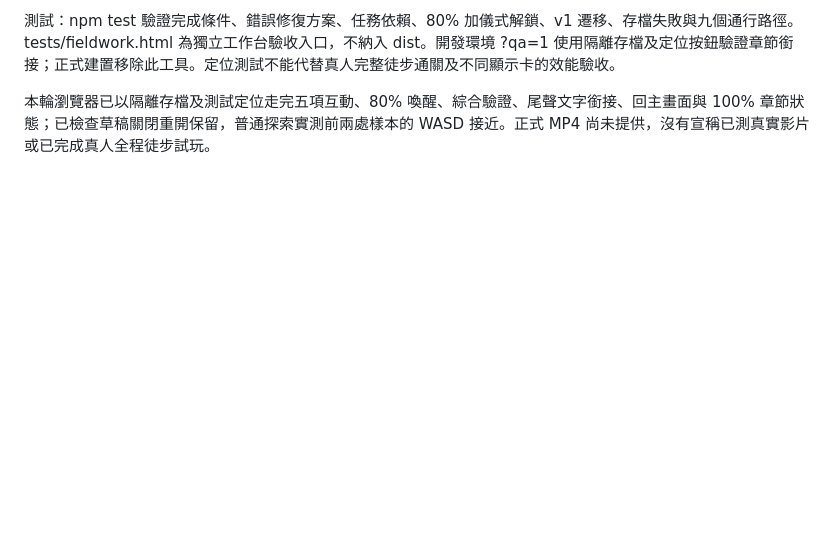
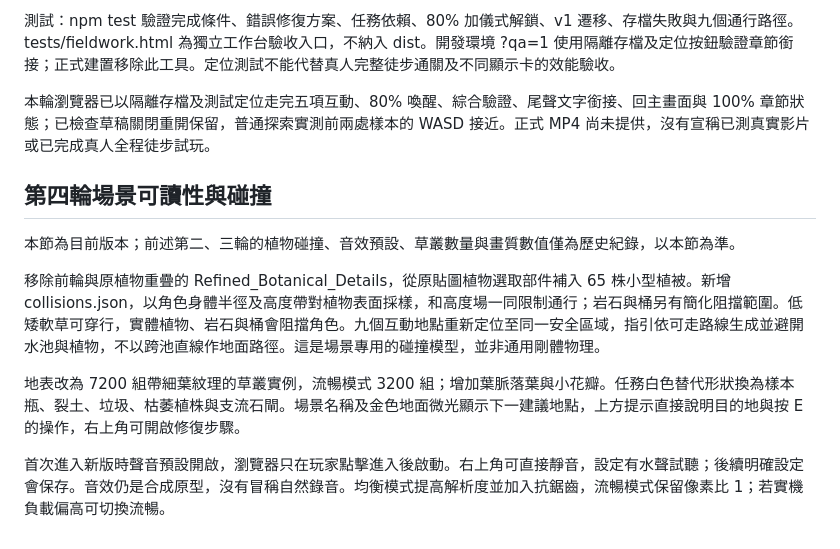
Before and after one commit to jiajunxie5349-netizen/bloom-story, a Markdown page: README.md, the part around the change. GitHub-like rendering; blank space fills up the shorter version.

Commit message:
docs: explain current scene guidance, blockers and sound controls

```diff
--- a/README.md
+++ b/README.md
@@ -101,3 +101,13 @@ export const films = {
 測試：npm test 驗證完成條件、錯誤修復方案、任務依賴、80% 加儀式解鎖、v1 遷移、存檔失敗與九個通行路徑。tests/fieldwork.html 為獨立工作台驗收入口，不納入 dist。開發環境 ?qa=1 使用隔離存檔及定位按鈕驗證章節銜接；正式建置移除此工具。定位測試不能代替真人完整徒步通關及不同顯示卡的效能驗收。
 
 本輪瀏覽器已以隔離存檔及測試定位走完五項互動、80% 喚醒、綜合驗證、尾聲文字銜接、回主畫面與 100% 章節狀態；已檢查草稿關閉重開保留，普通探索實測前兩處樣本的 WASD 接近。正式 MP4 尚未提供，沒有宣稱已測真實影片或已完成真人全程徒步試玩。
+
+## 第四輪場景可讀性與碰撞
+
+本節為目前版本；前述第二、三輪的植物碰撞、音效預設、草叢數量與畫質數值僅為歷史紀錄，以本節為準。
+
+移除前輪與原植物重疊的 Refined_Botanical_Details，從原貼圖植物選取部件補入 65 株小型植被。新增 collisions.json，以角色身體半徑及高度帶對植物表面採樣，和高度場一同限制通行；岩石與桶另有簡化阻擋範圍。低矮軟草可穿行，實體植物、岩石與桶會阻擋角色。九個互動地點重新定位至同一安全區域，指引依可走路線生成並避開水池與植物，不以跨池直線作地面路徑。這是場景專用的碰撞模型，並非通用剛體物理。
+
+地表改為 7200 組帶細葉紋理的草叢實例，流暢模式 3200 組；增加葉脈落葉與小花瓣。任務白色替代形狀換為樣本瓶、裂土、垃圾、枯萎植株與支流石閘。場景名稱及金色地面微光顯示下一建議地點，上方提示直接說明目的地與按 E 的操作，右上角可開啟修復步驟。
+
+首次進入新版時聲音預設開啟，瀏覽器只在玩家點擊進入後啟動。右上角可直接靜音，設定有水聲試聽；後續明確設定會保存。音效仍是合成原型，沒有冒稱自然錄音。均衡模式提高解析度並加入抗鋸齒，流暢模式保留像素比 1；若實機負載偏高可切換流暢。
```
